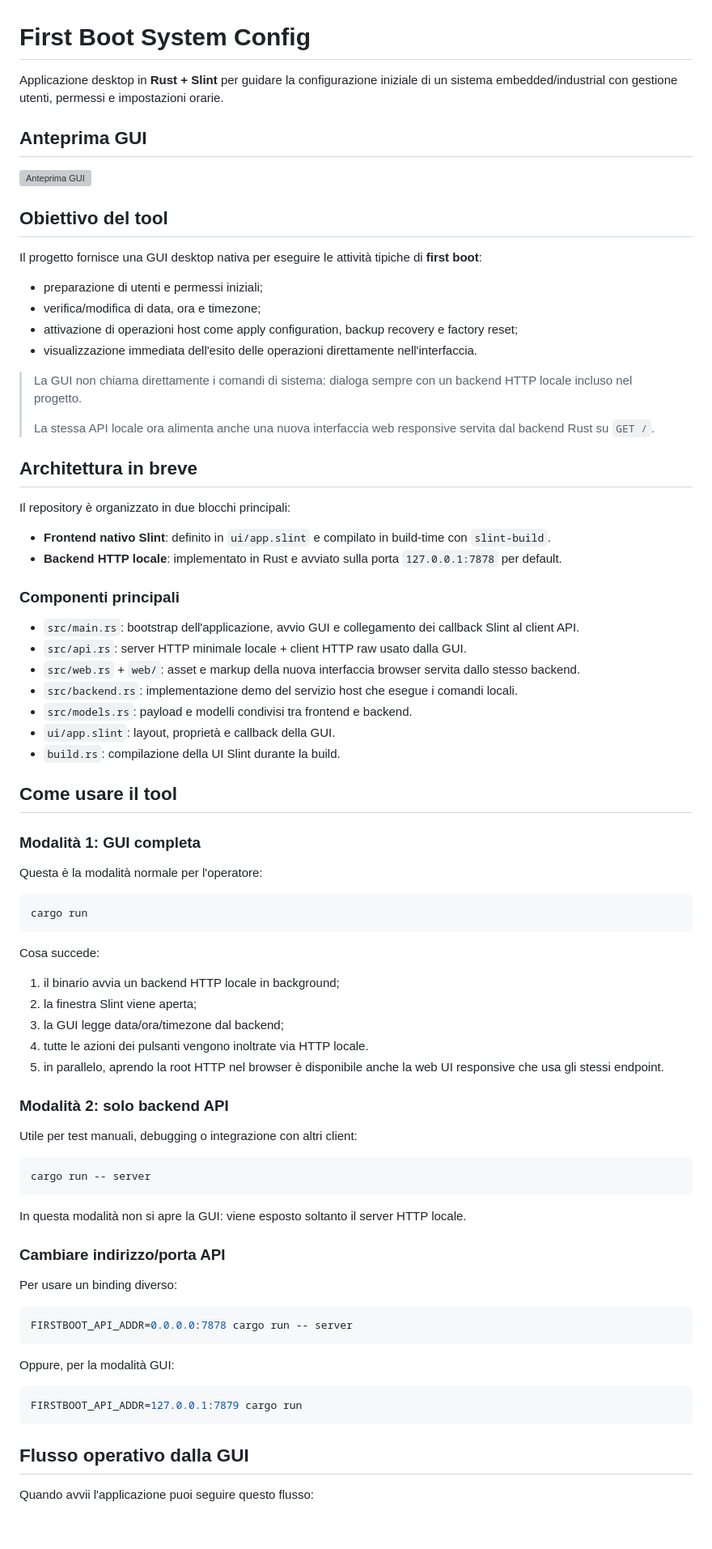
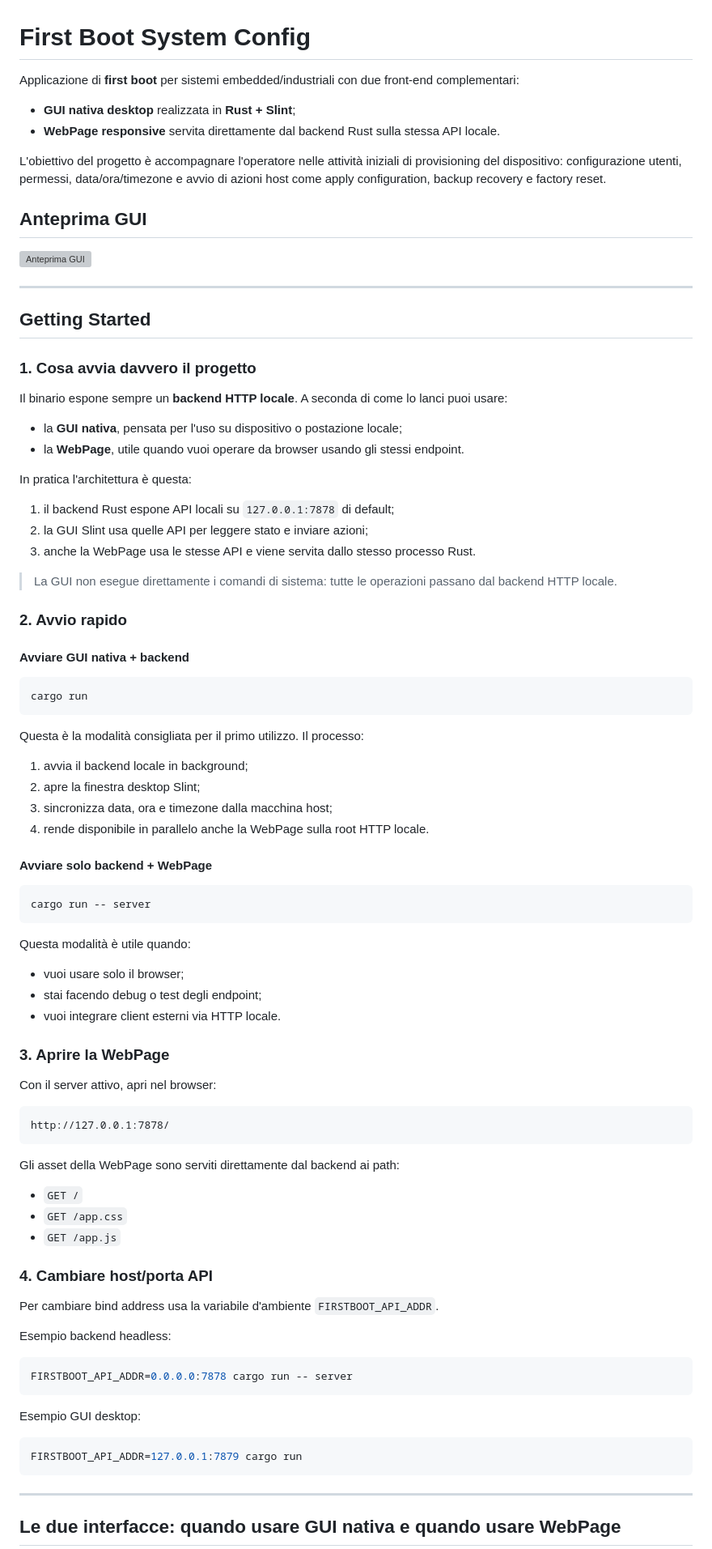
Before and after one commit to soligolab/firstboot-system-config, a Markdown page: README.md, the part around one of its changes. Shown at 81% size. GitHub-like rendering; blank space fills up the shorter version; grey boxes are pictures that could not be loaded.

````diff
--- a/README.md
+++ b/README.md
@@ -1,84 +1,93 @@
 # First Boot System Config
 
-Applicazione desktop in **Rust + Slint** per guidare la configurazione iniziale di un sistema embedded/industrial con gestione utenti, permessi e impostazioni orarie.
+Applicazione di **first boot** per sistemi embedded/industriali con due front-end complementari:
+
+- **GUI nativa desktop** realizzata in **Rust + Slint**;
+- **WebPage responsive** servita direttamente dal backend Rust sulla stessa API locale.
+
+L'obiettivo del progetto è accompagnare l'operatore nelle attività iniziali di provisioning del dispositivo: configurazione utenti, permessi, data/ora/timezone e avvio di azioni host come apply configuration, backup recovery e factory reset.
 
 ## Anteprima GUI
 
 ![Anteprima GUI](docs/gui-preview.svg)
 
-## Obiettivo del tool
+---
 
-Il progetto fornisce una GUI desktop nativa per eseguire le attività tipiche di **first boot**:
+## Getting Started
 
-- preparazione di utenti e permessi iniziali;
-- verifica/modifica di data, ora e timezone;
-- attivazione di operazioni host come apply configuration, backup recovery e factory reset;
-- visualizzazione immediata dell'esito delle operazioni direttamente nell'interfaccia.
+### 1. Cosa avvia davvero il progetto
 
-> La GUI non chiama direttamente i comandi di sistema: dialoga sempre con un backend HTTP locale incluso nel progetto.
->
-> La stessa API locale ora alimenta anche una nuova interfaccia web responsive servita dal backend Rust su `GET /`.
+Il binario espone sempre un **backend HTTP locale**. A seconda di come lo lanci puoi usare:
 
-## Architettura in breve
+- la **GUI nativa**, pensata per l'uso su dispositivo o postazione locale;
+- la **WebPage**, utile quando vuoi operare da browser usando gli stessi endpoint.
 
-Il repository è organizzato in due blocchi principali:
+In pratica l'architettura è questa:
 
-- **Frontend nativo Slint**: definito in `ui/app.slint` e compilato in build-time con `slint-build`.
-- **Backend HTTP locale**: implementato in Rust e avviato sulla porta `127.0.0.1:7878` per default.
+1. il backend Rust espone API locali su `127.0.0.1:7878` di default;
+2. la GUI Slint usa quelle API per leggere stato e inviare azioni;
+3. anche la WebPage usa le stesse API e viene servita dallo stesso processo Rust.
 
-### Componenti principali
+> La GUI non esegue direttamente i comandi di sistema: tutte le operazioni passano dal backend HTTP locale.
 
-- `src/main.rs`: bootstrap dell'applicazione, avvio GUI e collegamento dei callback Slint al client API.
-- `src/api.rs`: server HTTP minimale locale + client HTTP raw usato dalla GUI.
-- `src/web.rs` + `web/`: asset e markup della nuova interfaccia browser servita dallo stesso backend.
-- `src/backend.rs`: implementazione demo del servizio host che esegue i comandi locali.
-- `src/models.rs`: payload e modelli condivisi tra frontend e backend.
-- `ui/app.slint`: layout, proprietà e callback della GUI.
-- `build.rs`: compilazione della UI Slint durante la build.
+### 2. Avvio rapido
 
-## Come usare il tool
-
-### Modalità 1: GUI completa
-
-Questa è la modalità normale per l'operatore:
+#### Avviare GUI nativa + backend
 
 ```bash
 cargo run
 ```
 
-Cosa succede:
+Questa è la modalità consigliata per il primo utilizzo. Il processo:
 
-1. il binario avvia un backend HTTP locale in background;
-2. la finestra Slint viene aperta;
-3. la GUI legge data/ora/timezone dal backend;
-4. tutte le azioni dei pulsanti vengono inoltrate via HTTP locale.
-5. in parallelo, aprendo la root HTTP nel browser è disponibile anche la web UI responsive che usa gli stessi endpoint.
+1. avvia il backend locale in background;
+2. apre la finestra desktop Slint;
+3. sincronizza data, ora e timezone dalla macchina host;
+4. rende disponibile in parallelo anche la WebPage sulla root HTTP locale.
 
-### Modalità 2: solo backend API
-
-Utile per test manuali, debugging o integrazione con altri client:
+#### Avviare solo backend + WebPage
 
 ```bash
 cargo run -- server
 ```
 
-In questa modalità non si apre la GUI: viene esposto soltanto il server HTTP locale.
+Questa modalità è utile quando:
 
-### Cambiare indirizzo/porta API
+- vuoi usare solo il browser;
+- stai facendo debug o test degli endpoint;
+- vuoi integrare client esterni via HTTP locale.
 
-Per usare un binding diverso:
+### 3. Aprire la WebPage
+
+Con il server attivo, apri nel browser:
+
+```text
+http://127.0.0.1:7878/
+```
+
+Gli asset della WebPage sono serviti direttamente dal backend ai path:
+
+- `GET /`
+- `GET /app.css`
+- `GET /app.js`
+
+### 4. Cambiare host/porta API
+
+Per cambiare bind address usa la variabile d'ambiente `FIRSTBOOT_API_ADDR`.
+
+Esempio backend headless:
 
 ```bash
 FIRSTBOOT_API_ADDR=0.0.0.0:7878 cargo run -- server
 ```
 
-Oppure, per la modalità GUI:
+Esempio GUI desktop:
 
 ```bash
 FIRSTBOOT_API_ADDR=127.0.0.1:7879 cargo run
 ```
 
-## Flusso operativo dalla GUI
+---
 
-Quando avvii l'applicazione puoi seguire questo flusso:
+## Le due interfacce: quando usare GUI nativa e quando usare WebPage
 
````
Also changed, not shown: other parts of README.md (+141 -32 lines).
